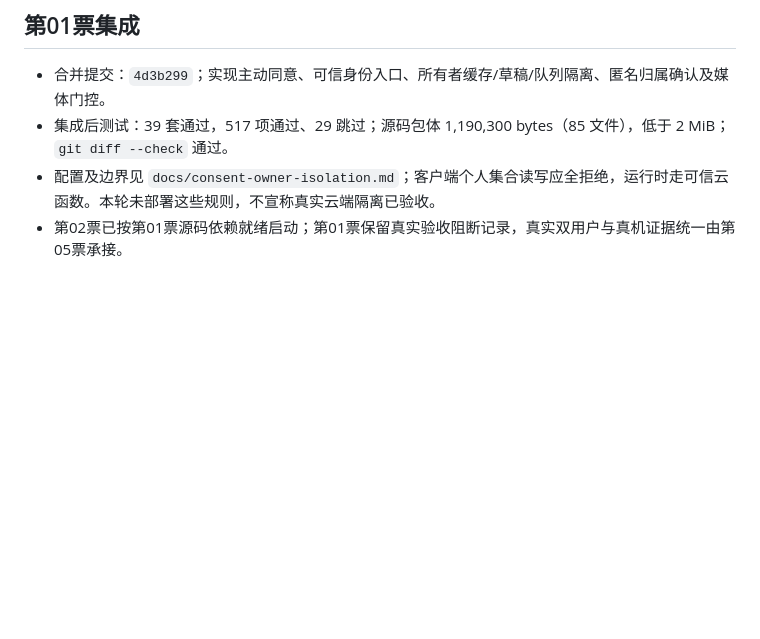
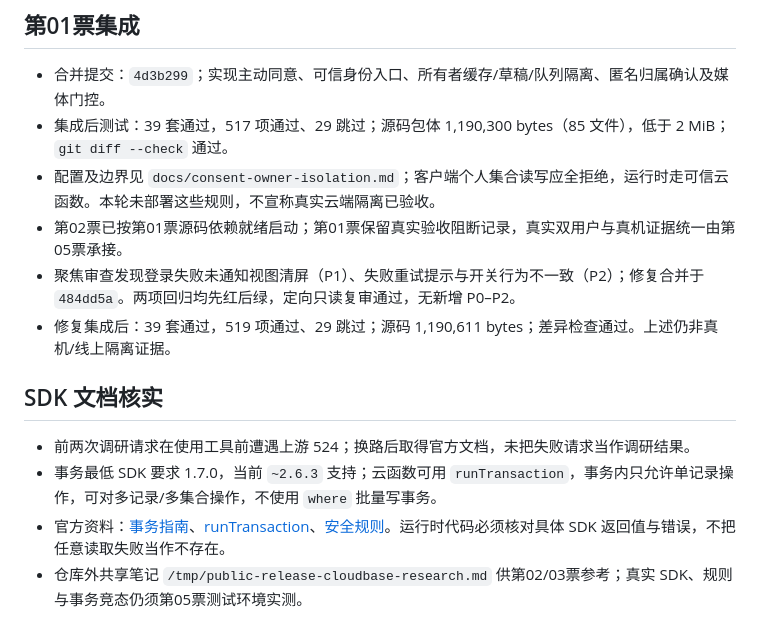
Before and after one commit to ztc-coder/fitness-miniprogram, a Markdown page: .scratch/public-release/implementation.md, the part around the change. Rendered like a GitHub page; blank space fills up the shorter version.

Commit message:
docs(release): 记录身份修复复审与事务文档依据

```diff
--- a/.scratch/public-release/implementation.md
+++ b/.scratch/public-release/implementation.md
@@ -34,3 +34,12 @@
 - 集成后测试：39 套通过，517 项通过、29 跳过；源码包体 1,190,300 bytes（85 文件），低于 2 MiB；`git diff --check` 通过。
 - 配置及边界见 `docs/consent-owner-isolation.md`；客户端个人集合读写应全拒绝，运行时走可信云函数。本轮未部署这些规则，不宣称真实云端隔离已验收。
 - 第02票已按第01票源码依赖就绪启动；第01票保留真实验收阻断记录，真实双用户与真机证据统一由第05票承接。
+- 聚焦审查发现登录失败未通知视图清屏（P1）、失败重试提示与开关行为不一致（P2）；修复合并于 `484dd5a`。两项回归均先红后绿，定向只读复审通过，无新增 P0–P2。
+- 修复集成后：39 套通过，519 项通过、29 跳过；源码 1,190,611 bytes；差异检查通过。上述仍非真机/线上隔离证据。
+
+## SDK 文档核实
+
+- 前两次调研请求在使用工具前遭遇上游 524；换路后取得官方文档，未把失败请求当作调研结果。
+- 事务最低 SDK 要求 1.7.0，当前 `~2.6.3` 支持；云函数可用 `runTransaction`，事务内只允许单记录操作，可对多记录/多集合操作，不使用 `where` 批量写事务。
+- 官方资料：[事务指南](https://developers.weixin.qq.com/miniprogram/dev/wxcloudservice/wxcloud/guide/database/transaction)、[runTransaction](https://developers.weixin.qq.com/miniprogram/dev/wxcloudservice/wxcloud/reference-sdk-api/database/Database.runTransaction.html)、[安全规则](https://developers.weixin.qq.com/miniprogram/dev/wxcloudservice/wxcloud/guide/database/security-rules.html)。运行时代码必须核对具体 SDK 返回值与错误，不把任意读取失败当作不存在。
+- 仓库外共享笔记 `/tmp/public-release-cloudbase-research.md` 供第02/03票参考；真实 SDK、规则与事务竞态仍须第05票测试环境实测。
```
